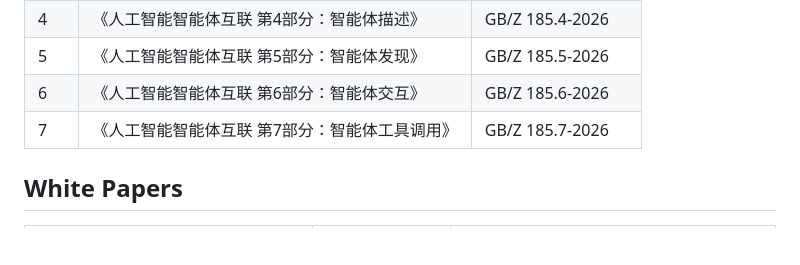
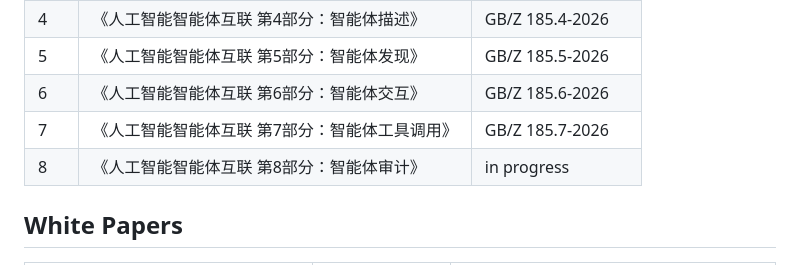
Before and after one commit to XiaoTianCan/Internet-of-Agents, a Markdown page: README.md, the part around the change. Rendered like a GitHub page; blank space fills up the shorter version.

Commit message:
Add entry for part8 in README

```diff
--- a/README.md
+++ b/README.md
@@ -188,6 +188,7 @@
 | 5 | 《人工智能智能体互联 第5部分：智能体发现》 | GB/Z 185.5-2026 |
 | 6 | 《人工智能智能体互联 第6部分：智能体交互》 | GB/Z 185.6-2026 |
 | 7 | 《人工智能智能体互联 第7部分：智能体工具调用》 | GB/Z 185.7-2026 |
+| 8 | 《人工智能智能体互联 第8部分：智能体审计》 | in progress |
 
 ## White Papers
 
```
